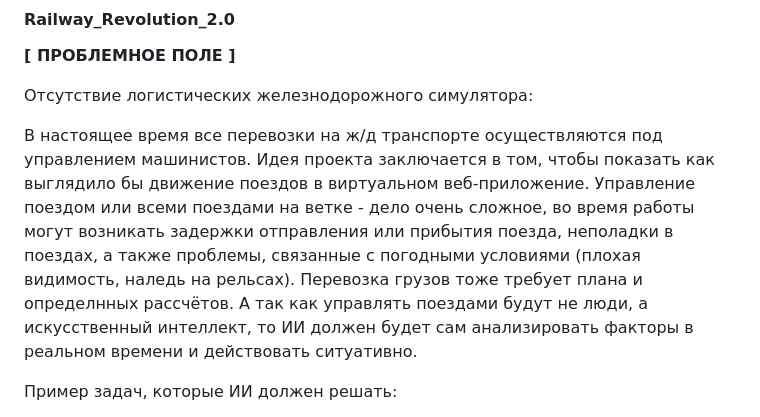
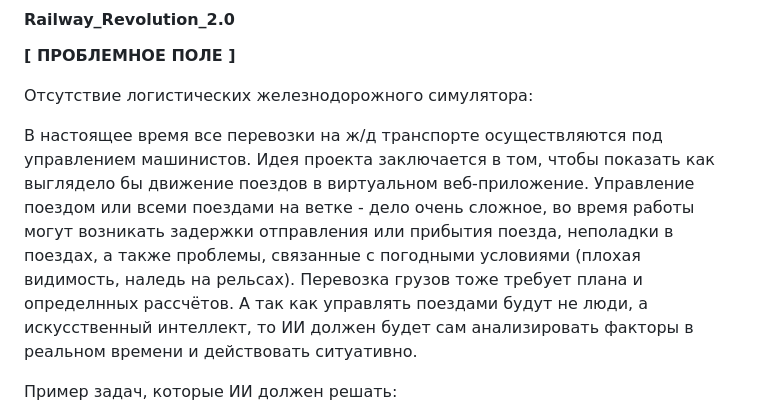
Before and after one commit to Neonchik4/Railway_Revolution_2.0, a Markdown page: iklimovich_application.md, the part around the change. Rendered like a GitHub page.

```diff
--- a/iklimovich_application.md
+++ b/iklimovich_application.md
@@ -14,7 +14,7 @@
 
 Отсутствие логистических железнодорожного симулятора:
 
-   В настоящее время все перевозки на ж/д транспорте осуществляются под управлением машинистов. Идея проекта заключается в том, чтобы показать как выглядило бы движение поездов в виртуальном веб-приложение. Управление поездом или всеми поездами на ветке - дело очень сложное, во время работы могут возникать задержки отправления или прибытия поезда, неполадки в поездах, а также проблемы, связанные с погодными условиями (плохая видимость, наледь на рельсах). Перевозка грузов тоже требует плана и определнных рассчётов. А так как управлять поездами будут не люди, а искусственный интеллект, то ИИ должен будет сам анализировать факторы в реальном времени и действовать ситуативно.
+   В настоящее время все перевозки на ж/д транспорте осуществляются под управлением машинистов. Идея проекта заключается в том, чтобы показать как выглядело бы движение поездов в виртуальном веб-приложение. Управление поездом или всеми поездами на ветке - дело очень сложное, во время работы могут возникать задержки отправления или прибытия поезда, неполадки в поездах, а также проблемы, связанные с погодными условиями (плохая видимость, наледь на рельсах). Перевозка грузов тоже требует плана и определнных рассчётов. А так как управлять поездами будут не люди, а искусственный интеллект, то ИИ должен будет сам анализировать факторы в реальном времени и действовать ситуативно.
 
 Пример задач, которые ИИ должен решать:
    + выбор скорости поезда для оптимального прибытия на станции
```
